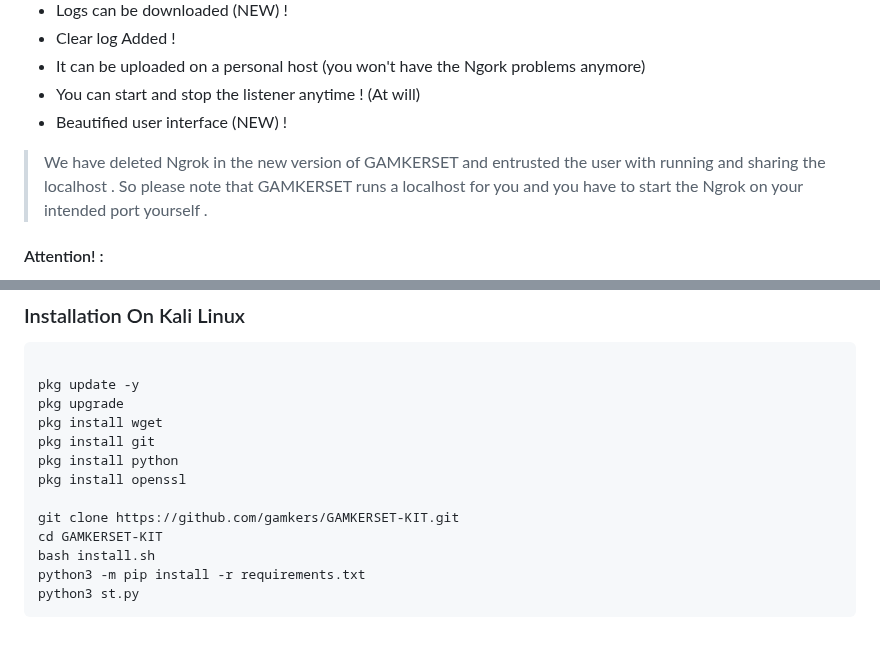
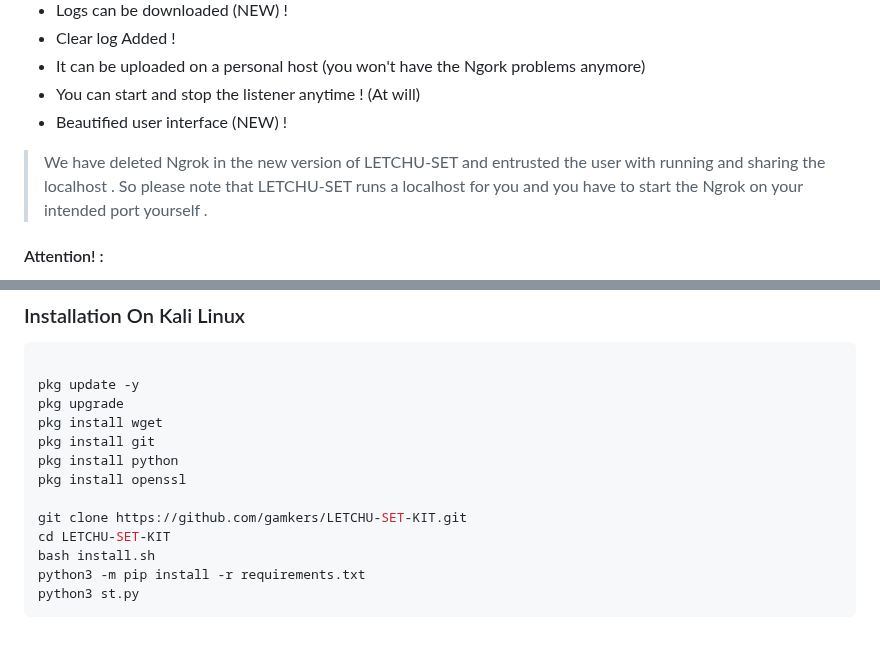
Before and after one commit to letchupkt/LETCHU-SET, a Markdown page: README.md, 2 parts joined by grey strips. GitHub-like rendering.

```diff
--- a/README.md
+++ b/README.md
@@ -44,7 +44,7 @@
 - You can start and stop the listener anytime ! (At will)
 - Beautified user interface (NEW) !
 
-> We have deleted Ngrok in the new version of GAMKERSET and entrusted the user with running and sharing the localhost . So please note that GAMKERSET runs a localhost for you and you have to start the Ngrok on your intended port yourself .
+> We have deleted Ngrok in the new version of LETCHU-SET and entrusted the user with running and sharing the localhost . So please note that LETCHU-SET runs a localhost for you and you have to start the Ngrok on your intended port yourself .
 > <br>
 
 #### Attention! :
@@ -90,8 +90,8 @@ pkg install git
 pkg install python
 pkg install openssl
 
-git clone https://github.com/gamkers/GAMKERSET-KIT.git
-cd GAMKERSET-KIT
+git clone https://github.com/gamkers/LETCHU-SET-KIT.git
+cd LETCHU-SET-KIT
 bash install.sh
 python3 -m pip install -r requirements.txt
 python3 st.py
```
